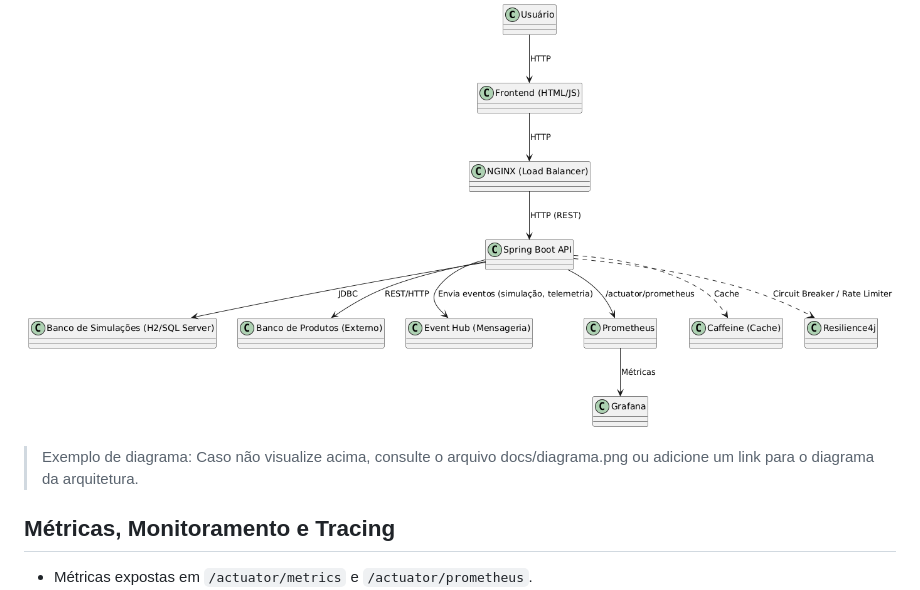
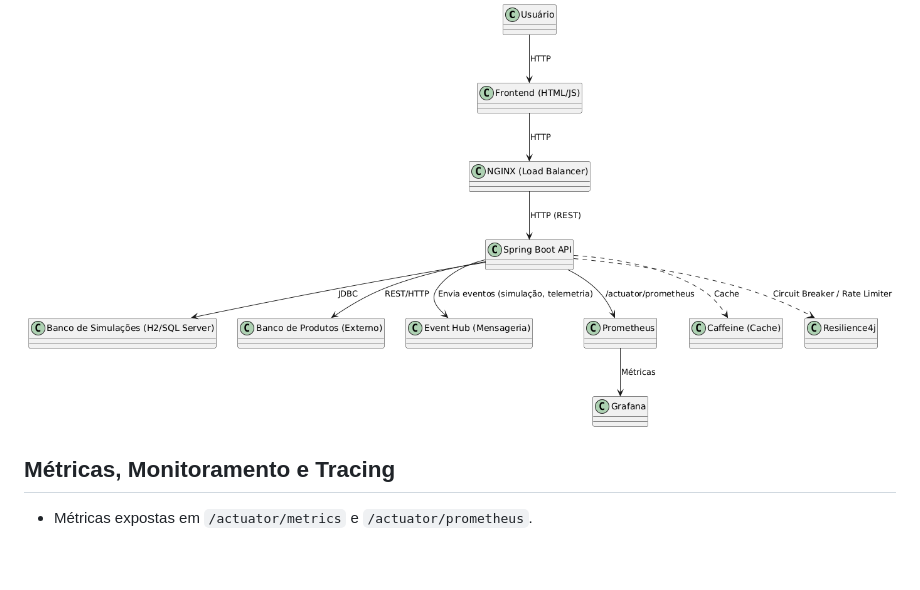
Before and after one commit to davidcouto1/hackaton2, a Markdown page: README.md, the part around the change. Rendered like a GitHub page; blank space fills up the shorter version.

Commit message:
ajustes no reame apos o diagrama

```diff
--- a/README.md
+++ b/README.md
@@ -200,7 +200,6 @@ Arquivo `hackaton2.json` incluso no projeto.
 ## Diagrama
 ![Diagrama](docs/diagrama.png)
 
-> Exemplo de diagrama: Caso não visualize acima, consulte o arquivo docs/diagrama.png ou adicione um link para o diagrama da arquitetura.
 
 
 
```
